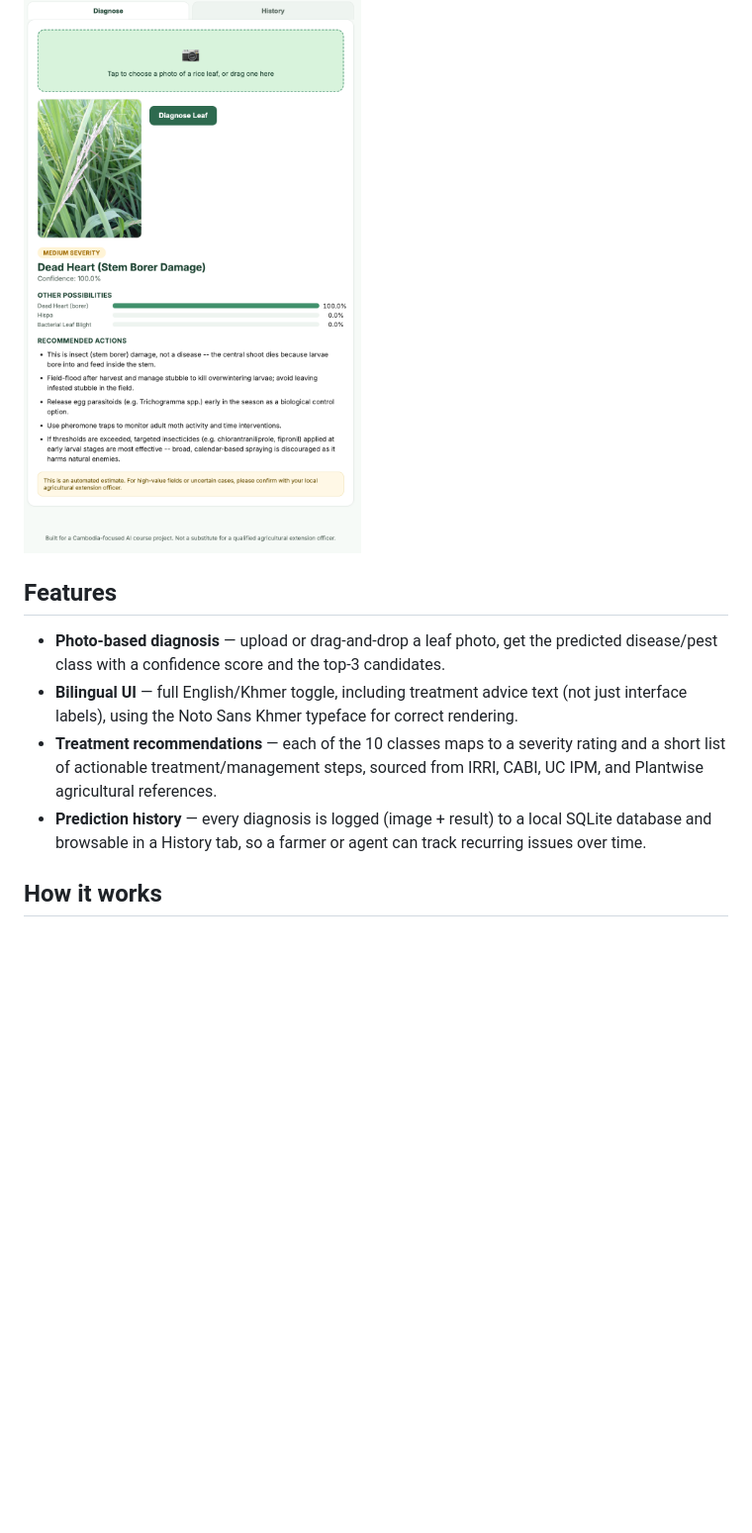
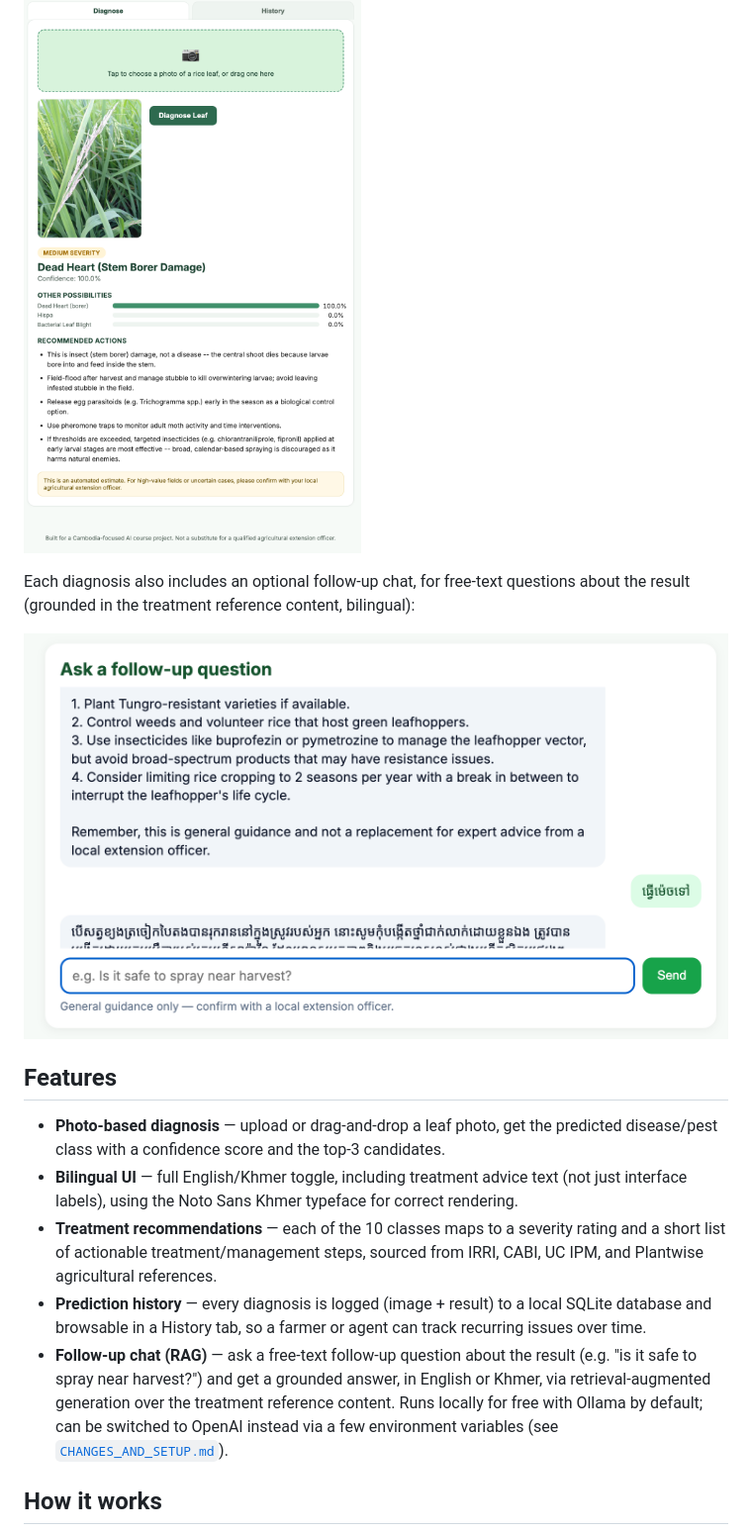
Before and after one commit to NaryLy/PADDY-DOCTOR-LLM-Final, a Markdown page: README.md, the part around the change. Shown at 99% size. GitHub-like rendering; pictures changed too: screenshot_chat.png (added); blank space fills up the shorter version.

Commit message:
Add follow-up chat screenshot and feature description to README

```diff
--- a/README.md
+++ b/README.md
@@ -31,6 +31,10 @@ advice (field-flooding, egg parasitoids, pheromone traps) instead of a fungicide
 
 ![Pest damage example](screenshot_result_pest.png)
 
+Each diagnosis also includes an optional follow-up chat, for free-text questions about the result (grounded in the treatment reference content, bilingual):
+
+![Follow-up chat](screenshot_chat.png)
+
 ## Features
 
 - **Photo-based diagnosis** — upload or drag-and-drop a leaf photo, get the predicted
@@ -43,6 +47,7 @@ advice (field-flooding, egg parasitoids, pheromone traps) instead of a fungicide
 - **Prediction history** — every diagnosis is logged (image + result) to a local
   SQLite database and browsable in a History tab, so a farmer or agent can track
   recurring issues over time.
+- **Follow-up chat (RAG)** — ask a free-text follow-up question about the result (e.g. "is it safe to spray near harvest?") and get a grounded answer, in English or Khmer, via retrieval-augmented generation over the treatment reference content. Runs locally for free with Ollama by default; can be switched to OpenAI instead via a few environment variables (see [`CHANGES_AND_SETUP.md`](CHANGES_AND_SETUP.md)).
 
 ## How it works
 
```
